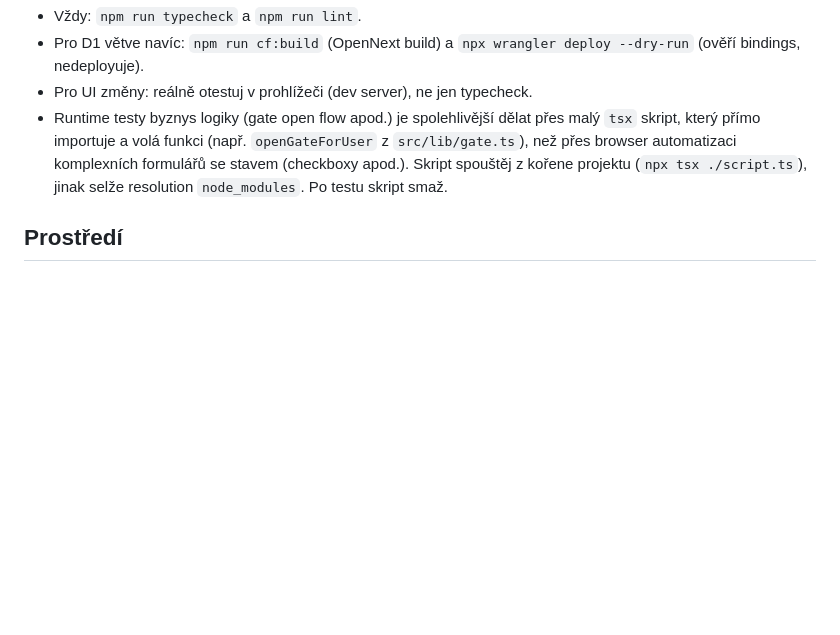
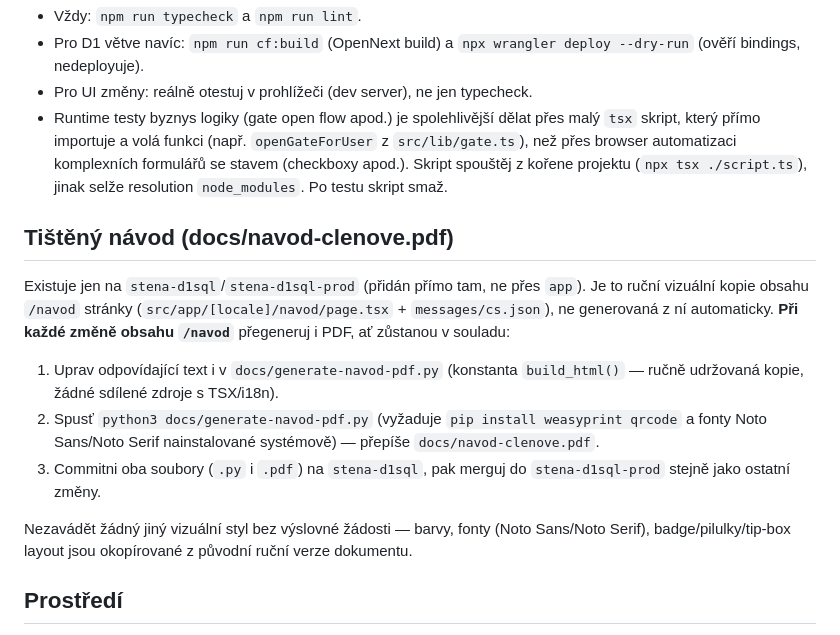
Before and after one commit to stenatisnov/app, a Markdown page: CLAUDE.md, the part around the change. Rendered like a GitHub page; blank space fills up the shorter version.

Commit message:
Document the docs/navod-clenove.pdf regeneration workflow
Note it only lives on stena-d1sql/stena-d1sql-prod, is a hand-kept
mirror of the /navod page (not generated from it), and must be
regenerated via docs/generate-navod-pdf.py whenever that page's
content changes.

```diff
--- a/CLAUDE.md
+++ b/CLAUDE.md
@@ -60,6 +60,23 @@ příslušnou D1 databázi (`stena-tisnov-db-dev` pro `stena-d1sql`, `stena-tisn
   z kořene projektu (`npx tsx ./script.ts`), jinak selže resolution `node_modules`. Po testu
   skript smaž.
 
+## Tištěný návod (docs/navod-clenove.pdf)
+
+Existuje jen na `stena-d1sql`/`stena-d1sql-prod` (přidán přímo tam, ne přes `app`). Je to ruční
+vizuální kopie obsahu `/navod` stránky (`src/app/[locale]/navod/page.tsx` + `messages/cs.json`),
+ne generovaná z ní automaticky. **Při každé změně obsahu `/navod`** přegeneruj i PDF, ať zůstanou
+v souladu:
+
+1. Uprav odpovídající text i v `docs/generate-navod-pdf.py` (konstanta `build_html()` — ručně
+   udržovaná kopie, žádné sdílené zdroje s TSX/i18n).
+2. Spusť `python3 docs/generate-navod-pdf.py` (vyžaduje `pip install weasyprint qrcode` a fonty
+   Noto Sans/Noto Serif nainstalované systémově) — přepíše `docs/navod-clenove.pdf`.
+3. Commitni oba soubory (`.py` i `.pdf`) na `stena-d1sql`, pak merguj do `stena-d1sql-prod` stejně
+   jako ostatní změny.
+
+Nezavádět žádný jiný vizuální styl bez výslovné žádosti — barvy, fonty (Noto Sans/Noto Serif),
+badge/pilulky/tip-box layout jsou okopírované z původní ruční verze dokumentu.
+
 ## Prostředí
 
 - Pracovní adresář je někdy vidět jako jiná cesta než `/home/jirik/stena-letnak/stena-letnak` —
```
